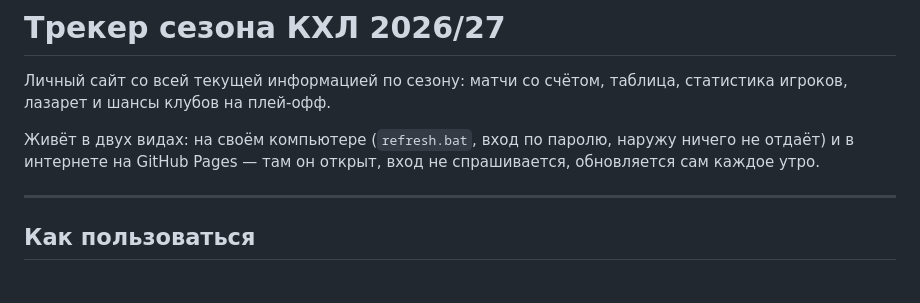
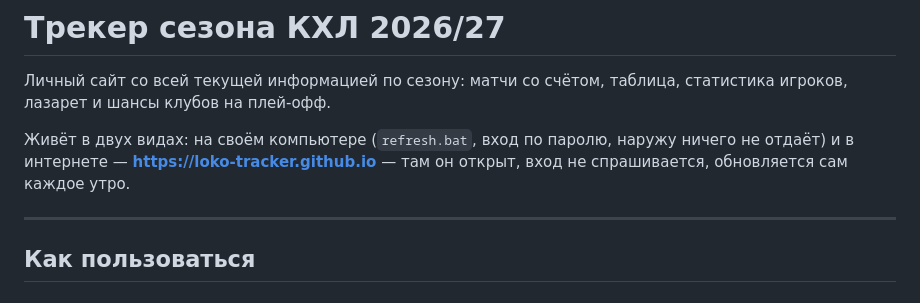
Before and after one commit to loko-tracker/loko-tracker.github.io, a Markdown page: README.md, the part around the change. GitHub-like rendering.

Commit message:
Адрес сайта: loko-tracker.github.io
Co-Authored-By: Claude Opus 5 <noreply@anthropic.com>

```diff
--- a/README.md
+++ b/README.md
@@ -4,8 +4,8 @@
 статистика игроков, лазарет и шансы клубов на плей-офф.
 
 Живёт в двух видах: на своём компьютере (`refresh.bat`, вход по паролю,
-наружу ничего не отдаёт) и в интернете на GitHub Pages — там он открыт,
-вход не спрашивается, обновляется сам каждое утро.
+наружу ничего не отдаёт) и в интернете — **https://loko-tracker.github.io** —
+там он открыт, вход не спрашивается, обновляется сам каждое утро.
 
 ---
 
```
